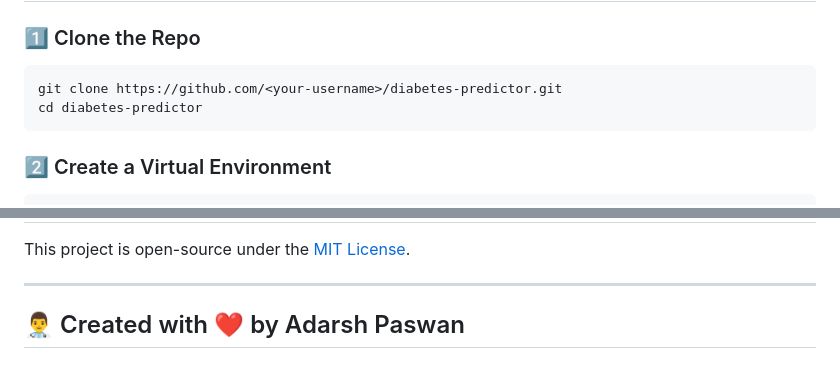
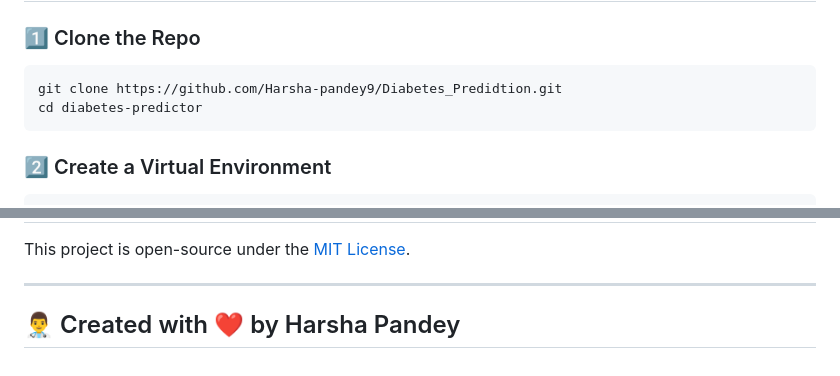
Before and after one commit to Harsha-pandey9/Diabetes_Predidtion, a Markdown page: README.md, 2 parts joined by grey strips. Rendered like a GitHub page.

````diff
--- a/README.md
+++ b/README.md
@@ -82,7 +82,7 @@ joblib.dump(scaler, "scaler.joblib")
 
 ### 1️⃣ Clone the Repo
 ```bash
-git clone https://github.com/<your-username>/diabetes-predictor.git
+git clone https://github.com/Harsha-pandey9/Diabetes_Predidtion.git
 cd diabetes-predictor
 ```
 
@@ -149,4 +149,4 @@ This project is open-source under the [MIT License](LICENSE).
 
 ---
 
-## 👨‍⚕️ Created with ❤️ by Adarsh Paswan
+## 👨‍⚕️ Created with ❤️ by Harsha Pandey
````
